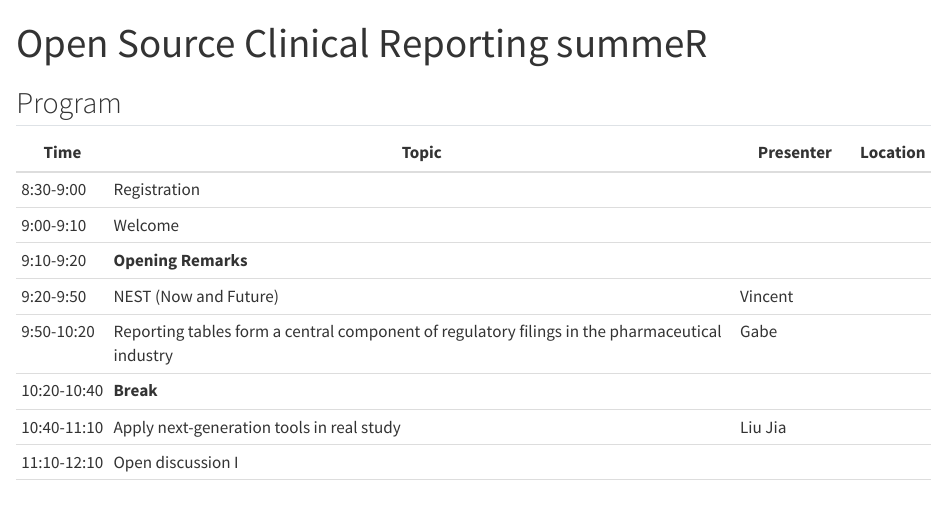
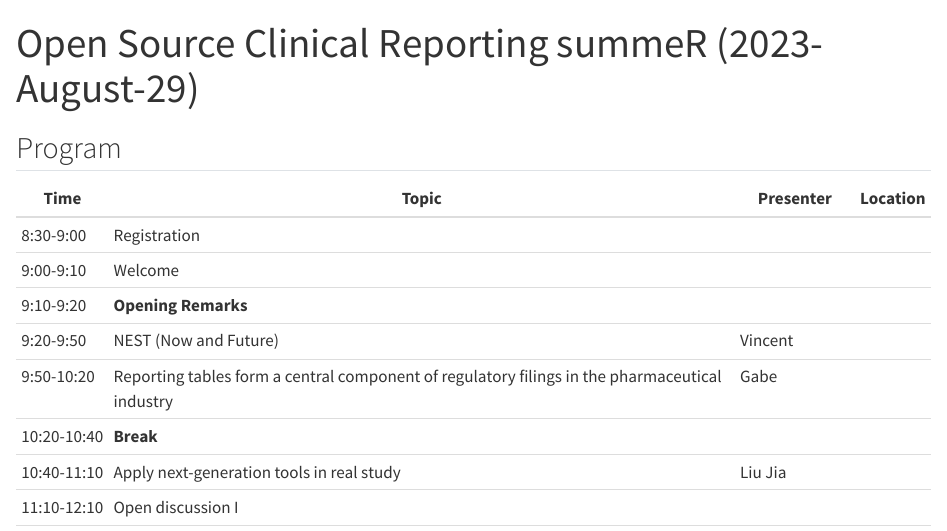
Before and after one commit to insightsengineering/nest-2023-summeR, a Quarto document (program.qmd): the page in a window 1100 px wide, from its top. Rendered offline with R 4.5, knitr and Pandoc in place of Quarto, with nearby package versions.

Commit message:
updat date

```diff
--- a/program.qmd
+++ b/program.qmd
@@ -1,5 +1,5 @@
 ---
-title: "Open Source Clinical Reporting summeR"
+title: "Open Source Clinical Reporting summeR (2023-August-29)"
 ---
 
 ## Program
```
